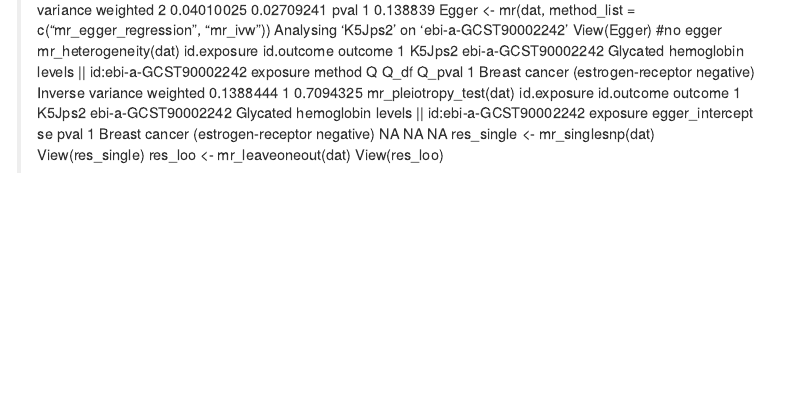
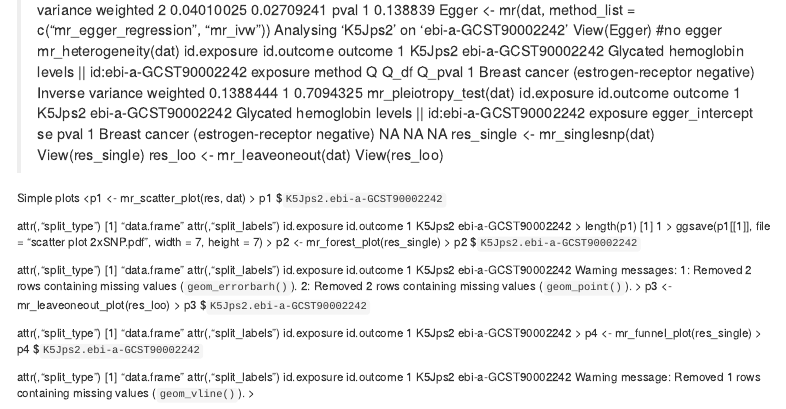
Before and after one commit to Sstelaa/RforMR, an R Markdown document (Code for females of AA&BC.Rmd): the page in a window 1100 px wide, from 1470 px down. Rendered offline with R 4.5, knitr and Pandoc, with nearby package versions.

Commit message:
Plots= forest, scatter, leave one out, funnel.

```diff
--- a/Code for females of AA&BC.Rmd
+++ b/Code for females of AA&BC.Rmd
@@ -128,3 +128,50 @@ Analysing 'K5Jps2' on 'ebi-a-GCST90002242'
 > View(res_single)
 > res_loo <- mr_leaveoneout(dat)
 > View(res_loo)
+
+ Simple plots
+ <p1 <- mr_scatter_plot(res, dat)
+> p1
+$`K5Jps2.ebi-a-GCST90002242`
+
+attr(,"split_type")
+[1] "data.frame"
+attr(,"split_labels")
+  id.exposure         id.outcome
+1      K5Jps2 ebi-a-GCST90002242
+> length(p1)
+[1] 1
+> ggsave(p1[[1]], file = "scatter plot 2xSNP.pdf", width = 7, height = 7)
+> p2 <- mr_forest_plot(res_single)
+> p2
+$`K5Jps2.ebi-a-GCST90002242`
+
+attr(,"split_type")
+[1] "data.frame"
+attr(,"split_labels")
+  id.exposure         id.outcome
+1      K5Jps2 ebi-a-GCST90002242
+Warning messages:
+1: Removed 2 rows containing missing values (`geom_errorbarh()`).
+2: Removed 2 rows containing missing values (`geom_point()`).
+> p3 <- mr_leaveoneout_plot(res_loo)
+> p3
+$`K5Jps2.ebi-a-GCST90002242`
+
+attr(,"split_type")
+[1] "data.frame"
+attr(,"split_labels")
+  id.exposure         id.outcome
+1      K5Jps2 ebi-a-GCST90002242
+> p4 <- mr_funnel_plot(res_single)
+> p4
+$`K5Jps2.ebi-a-GCST90002242`
+
+attr(,"split_type")
+[1] "data.frame"
+attr(,"split_labels")
+  id.exposure         id.outcome
+1      K5Jps2 ebi-a-GCST90002242
+Warning message:
+Removed 1 rows containing missing values (`geom_vline()`).
+>
```
Also changed, not shown: forrest plot single SNP MR.png (added), funnel plot, single SNP.png (added), leave one out= insufficient SNP number.png (added), scatter plot 2xSNP.pdf (added), 1 other file.
